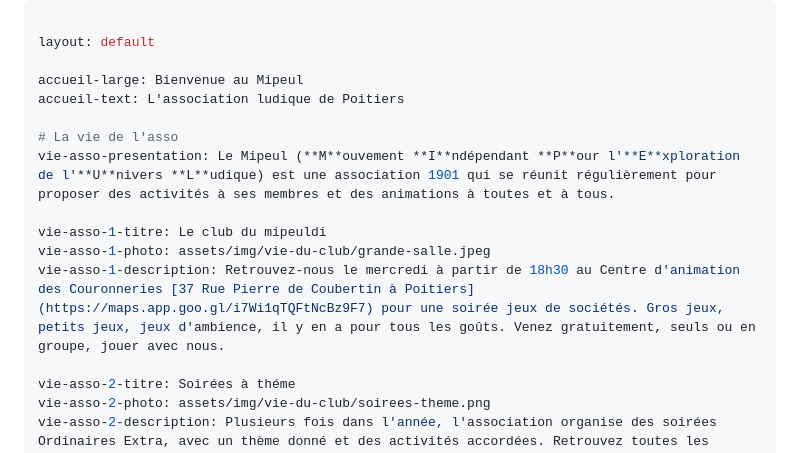
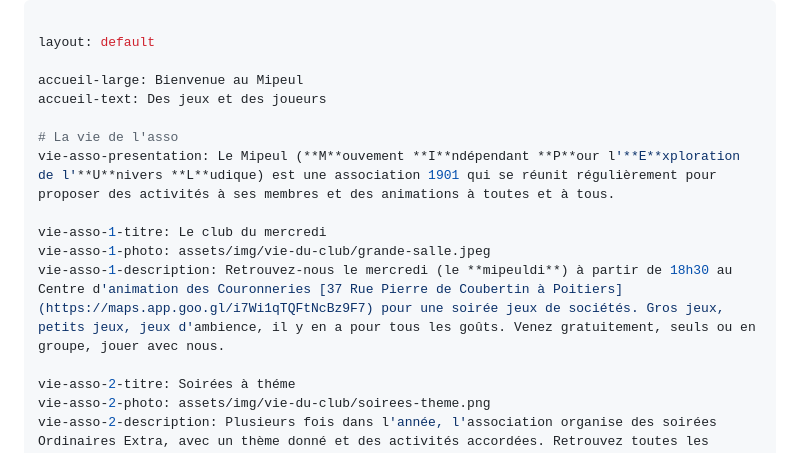
Before and after one commit to Mipeul/mipeul.github.io, a Markdown page: index.md, the part around the change. Drawn GitHub-style.

Commit message:
Update texts after Andy's feedback

```diff
--- a/index.md
+++ b/index.md
@@ -3,14 +3,14 @@
 layout: default
 
 accueil-large: Bienvenue au Mipeul
-accueil-text: L'association ludique de Poitiers
+accueil-text: Des jeux et des joueurs
 
 # La vie de l'asso
 vie-asso-presentation: Le Mipeul (**M**ouvement **I**ndépendant **P**our l'**E**xploration de l'**U**nivers **L**udique) est une association 1901 qui se réunit régulièrement pour proposer des activités à ses membres et des animations à toutes et à tous.
 
-vie-asso-1-titre: Le club du mipeuldi
+vie-asso-1-titre: Le club du mercredi
 vie-asso-1-photo: assets/img/vie-du-club/grande-salle.jpeg
-vie-asso-1-description: Retrouvez-nous le mercredi à partir de 18h30 au Centre d'animation des Couronneries [37 Rue Pierre de Coubertin à Poitiers](https://maps.app.goo.gl/i7Wi1qTQFtNcBz9F7) pour une soirée jeux de sociétés. Gros jeux, petits jeux, jeux d'ambience, il y en a pour tous les goûts. Venez gratuitement, seuls ou en groupe, jouer avec nous.
+vie-asso-1-description: Retrouvez-nous le mercredi (le **mipeuldi**) à partir de 18h30 au Centre d'animation des Couronneries [37 Rue Pierre de Coubertin à Poitiers](https://maps.app.goo.gl/i7Wi1qTQFtNcBz9F7) pour une soirée jeux de sociétés. Gros jeux, petits jeux, jeux d'ambience, il y en a pour tous les goûts. Venez gratuitement, seuls ou en groupe, jouer avec nous.
 
 vie-asso-2-titre: Soirées à théme
 vie-asso-2-photo: assets/img/vie-du-club/soirees-theme.png
```
